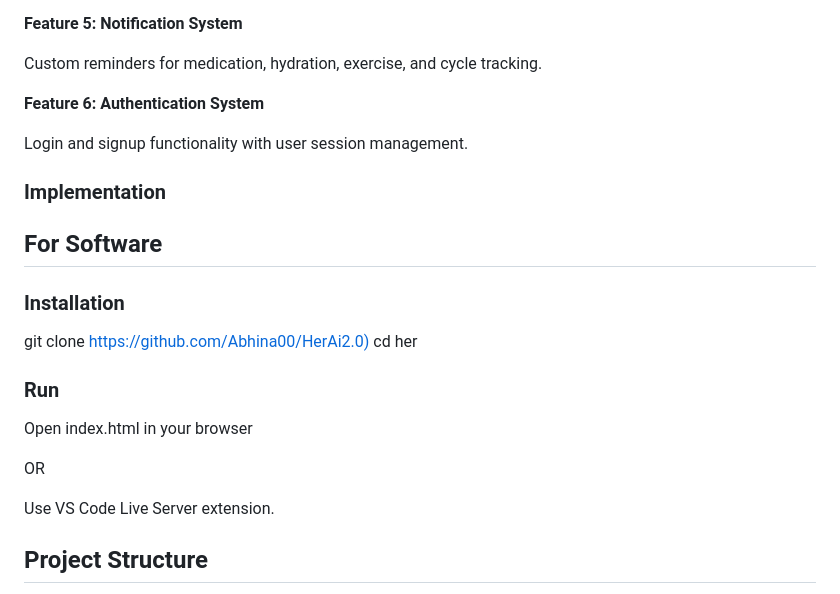
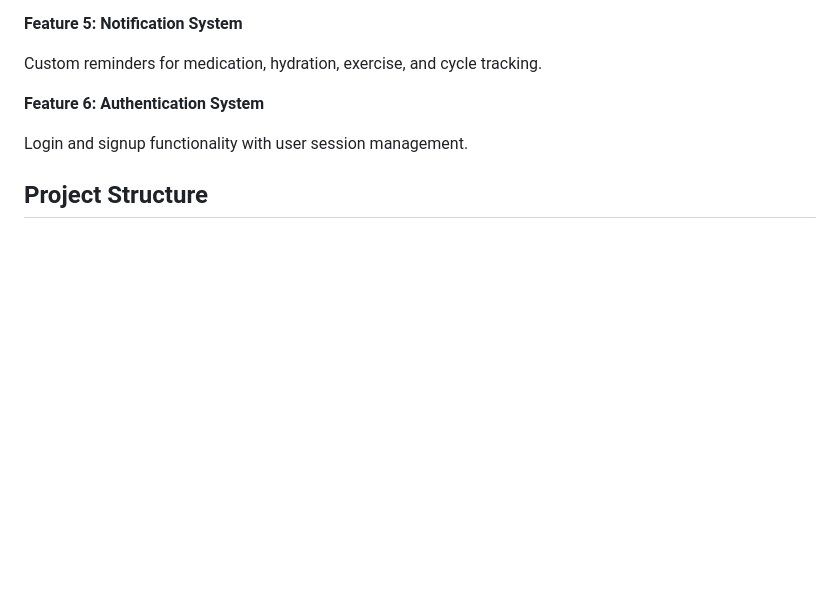
Before and after one commit to Abhina00/HERIO, a Markdown page: README.md, the part around the change. Drawn GitHub-style; blank space fills up the shorter version.

Commit message:
Update README to remove installation and run details
Removed installation instructions and run section from README.

```diff
--- a/README.md
+++ b/README.md
@@ -89,26 +89,6 @@ Custom reminders for medication, hydration, exercise, and cycle tracking.
 <b>Feature 6: Authentication System</b>
 
 Login and signup functionality with user session management.
-
-
-<h3>Implementation</h3>
-
-<h2>For Software</h2>
-<h3>Installation</h3>
-
-git clone <https://github.com/Abhina00/HerAi2.0)>
-cd her
-
-
-<h3>Run</h3>
-
-Open index.html in your browser
-
-OR
-
-Use VS Code Live Server extension.
-
-
 <h2> Project Structure</h2>
 
 
```
